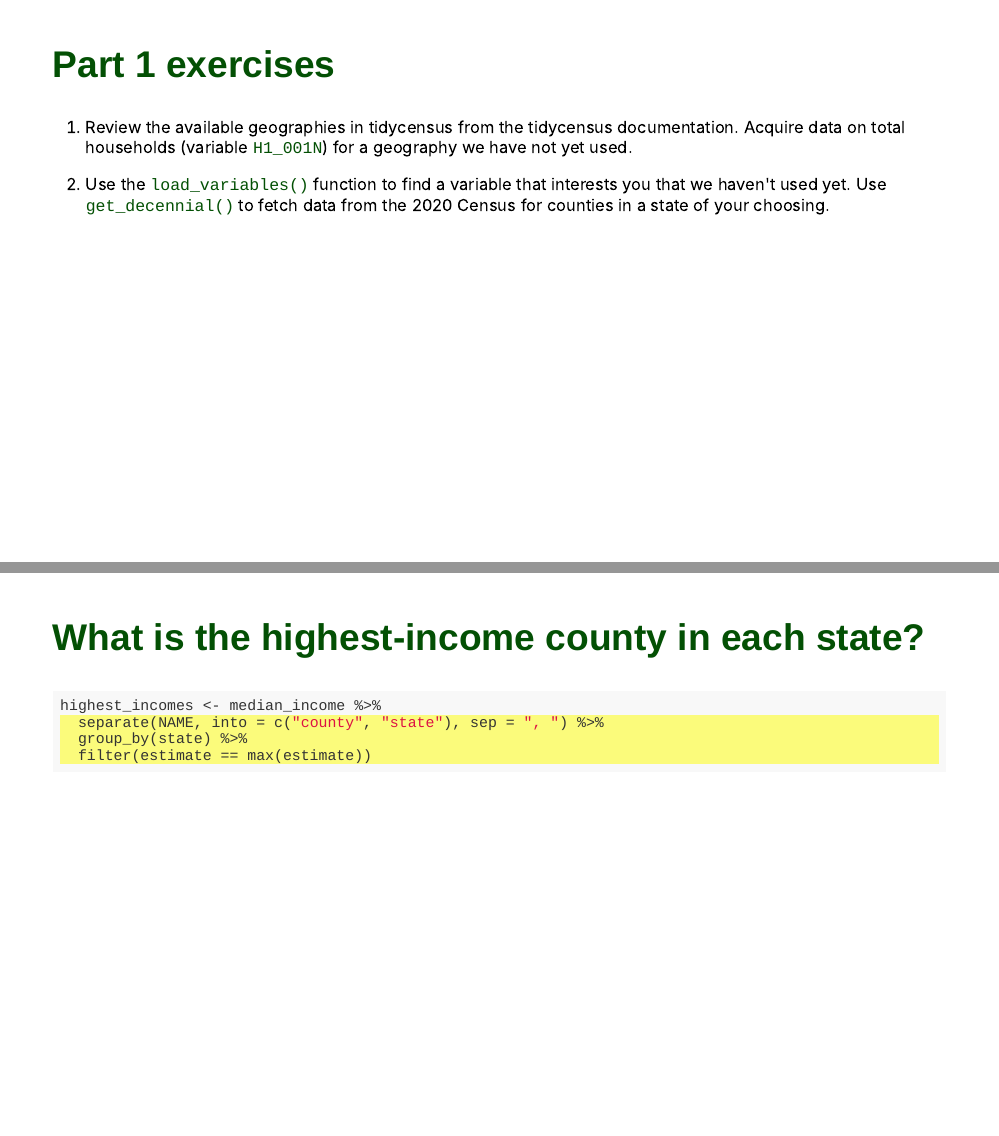
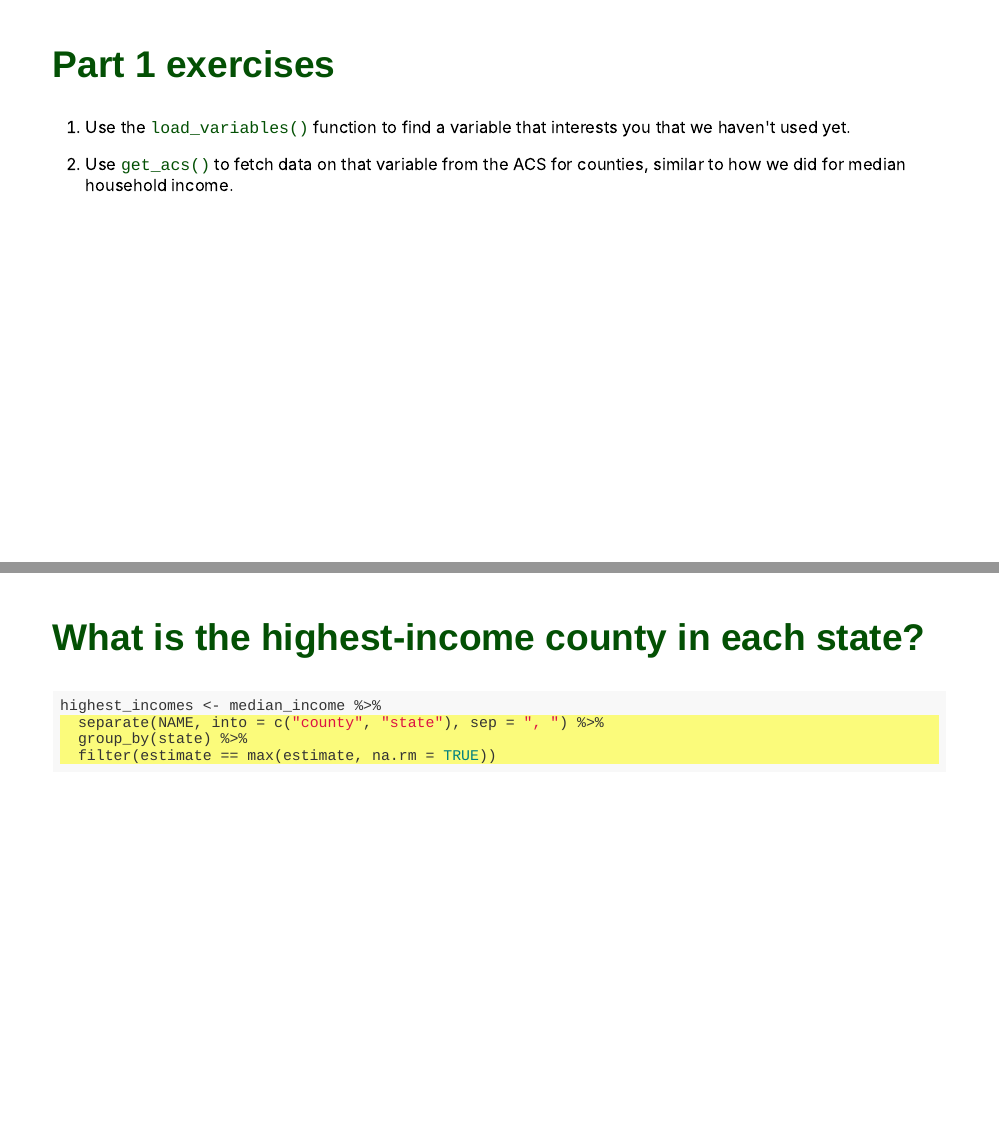
Before and after one commit to walkerke/umich-workshop-2023, an R Markdown document (acs-2021/index.Rmd): pages 33 and 43 of 95, joined at a grey line. The pictures show the slides in the output file acs-2021/index.html that the author committed with the source; the slides are laid out offline by our stand-in for remark.js, each with all of its steps uncovered, in fonts that may differ from those the slides ask for, and without slide numbers, shadows or browser add-ons; a font, style sheet, LaTeX package, included part or bibliography that could not be used is replaced or left out.

Commit message:
typo fixes in slides

````diff
--- a/acs-2021/index.Rmd
+++ b/acs-2021/index.Rmd
@@ -439,9 +439,9 @@ ca_education
 
 ## Part 1 exercises
 
-1. Review the available geographies in tidycensus from the tidycensus documentation.  Acquire data on total households (variable `H1_001N`) for a geography we have not yet used.
+1. Use the `load_variables()` function to find a variable that interests you that we haven't used yet.
 
-2. Use the `load_variables()` function to find a variable that interests you that we haven't used yet.  Use `get_decennial()` to fetch data from the 2020 Census for counties in a state of your choosing.
+2. Use `get_acs()` to fetch data on that variable from the ACS for counties, similar to how we did for median household income.
 
 ---
 class: middle, center, inverse
@@ -532,7 +532,7 @@ class: middle, center, inverse
 highest_incomes <- median_income %>%
   separate(NAME, into = c("county", "state"), sep = ", ") %>% #<<
   group_by(state) %>% #<<
-  filter(estimate == max(estimate)) #<<
+  filter(estimate == max(estimate, na.rm = TRUE)) #<<
 ```
 
 ---
````
Also changed, not shown: acs-2021/acs-2021-code.R (+2 -2 lines), acs-2021/index.html.
